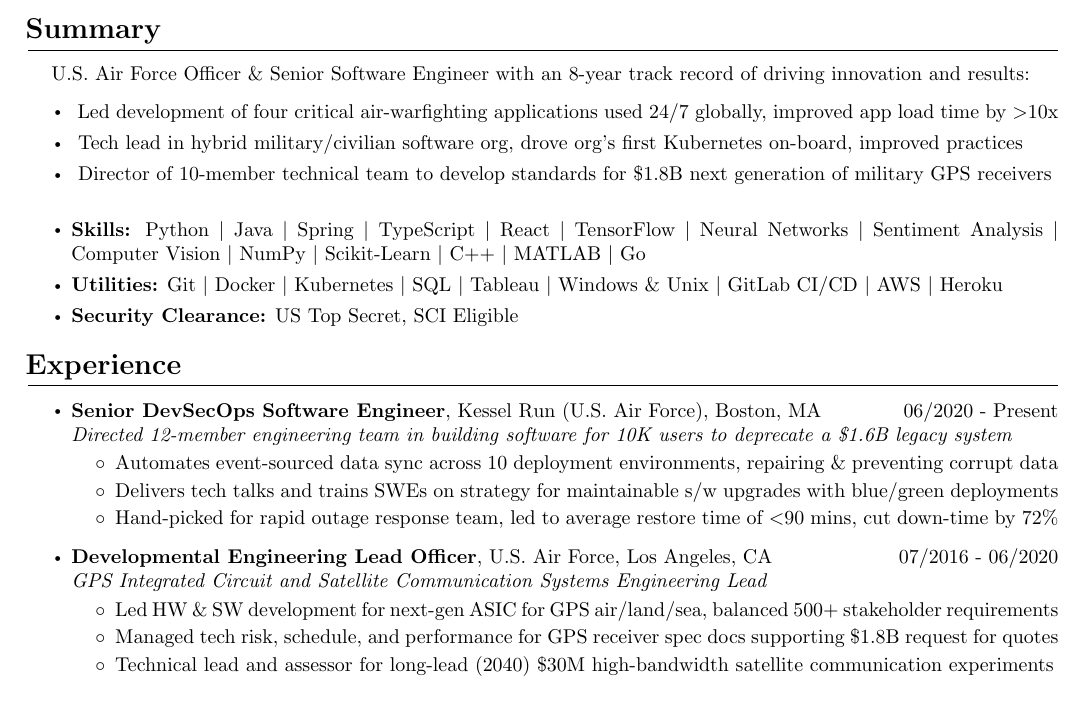
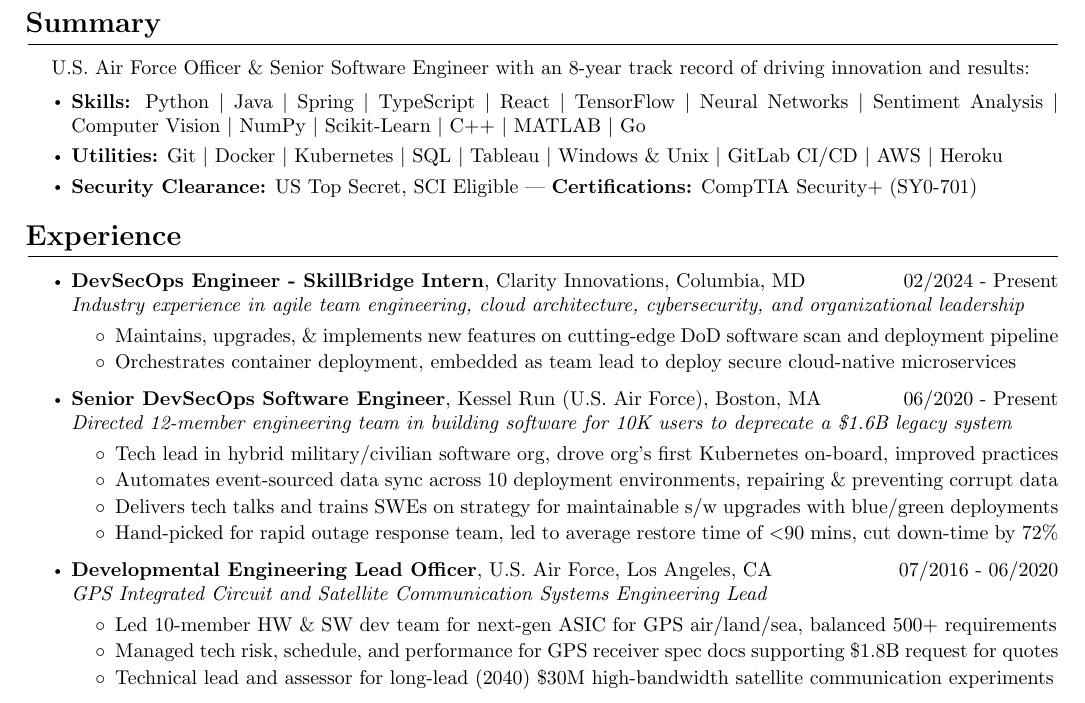
Before and after one commit to jack-dolan/resume, a LaTeX CV (resume.tex): part of the page, cut so that both start at the same text. Compiled offline with pdfLaTeX.

Commit message:
Add files via upload

```diff
--- a/resume.tex
+++ b/resume.tex
@@ -64,13 +64,9 @@
 U.S. Air Force Officer \& Senior Software Engineer with an 8-year track record of driving innovation and results:
     \begin{itemize}
     \itemsep0em
-    \item \ Led development of four critical air-warfighting applications used 24/7 globally, improved app load time by $>$10x
-    \item \ Tech lead in hybrid military/civilian software org, drove org’s first Kubernetes on-board, improved practices
-    \item \ Director of 10-member technical team to develop standards for \$1.8B next generation of military GPS receivers
-    \newline
     \item \textbf{Skills:} Python \text{\textbar} Java \text{\textbar} Spring \text{\textbar} TypeScript \text{\textbar} React \text{\textbar} TensorFlow \text{\textbar} Neural Networks \text{\textbar} Sentiment Analysis \text{\textbar} Computer Vision \text{\textbar} NumPy \text{\textbar} Scikit-Learn \text{\textbar} C++ \text{\textbar} MATLAB \text{\textbar} Go
     \item \textbf{Utilities:} Git \text{\textbar} Docker \text{\textbar} Kubernetes \text{\textbar} SQL \text{\textbar} Tableau \text{\textbar} Windows \& Unix \text{\textbar} GitLab CI/CD \text{\textbar} AWS \text{\textbar} Heroku
-    \item \textbf{Security Clearance:} US Top Secret, SCI Eligible \end{itemize}
+    \item \textbf{Security Clearance:} US Top Secret, SCI Eligible --- \textbf{Certifications:} CompTIA Security+ (SY0-701) \end{itemize}
 
 %-------------------------------------------------------------------------
 %------------------EXPERIENCE---------------------------------------------
@@ -79,10 +75,19 @@
 \section{Experience}
 \begin{itemize}
     \itemsep0.2em
+    \item \textbf{DevSecOps Engineer - SkillBridge Intern}, Clarity Innovations, Columbia, MD\hfill 02/2024 - Present \\ \emph{Industry experience in agile team engineering, cloud architecture, cybersecurity, and organizational leadership}
+    \vspace{-\topsep} \vspace{0.2em}
+    \begin{itemize}
+        \itemsep0em
+        \item Maintains, upgrades, \& implements new features on cutting-edge DoD software scan and deployment pipeline
+        \item Orchestrates container deployment, embedded as team lead to deploy secure cloud-native microservices
+    \end{itemize}
+
     \item \textbf{Senior DevSecOps Software Engineer}, Kessel Run (U.S. Air Force), Boston, MA\hfill 06/2020 - Present \\ \emph{Directed 12-member engineering team in building software for 10K users to deprecate a \$1.6B legacy system}
     \vspace{-\topsep} \vspace{0.2em}
     \begin{itemize}
         \itemsep0em
+        \item Tech lead in hybrid military/civilian software org, drove org’s first Kubernetes on-board, improved practices
         \item Automates event-sourced data sync across 10 deployment environments, repairing \& preventing corrupt data
         \item Delivers tech talks and trains SWEs on strategy for maintainable s/w upgrades with blue/green deployments
         \item Hand-picked for rapid outage response team, led to average restore time of $<$90 mins, cut down-time by 72\%
@@ -92,7 +97,7 @@
     \vspace{-\topsep} \vspace{0.2em}
     \begin{itemize}
         \itemsep0em
-        \item Led HW \& SW development for next-gen ASIC for GPS air/land/sea, balanced 500+ stakeholder requirements
+        \item Led 10-member HW \& SW dev team for next-gen ASIC for GPS air/land/sea, balanced 500+ requirements
         \item Managed tech risk, schedule, and performance for GPS receiver spec docs supporting \$1.8B request for quotes
         \item Technical lead and assessor for long-lead (2040) \$30M high-bandwidth satellite communication experiments
     \end{itemize}
```
Also changed, not shown: resume.pdf.
